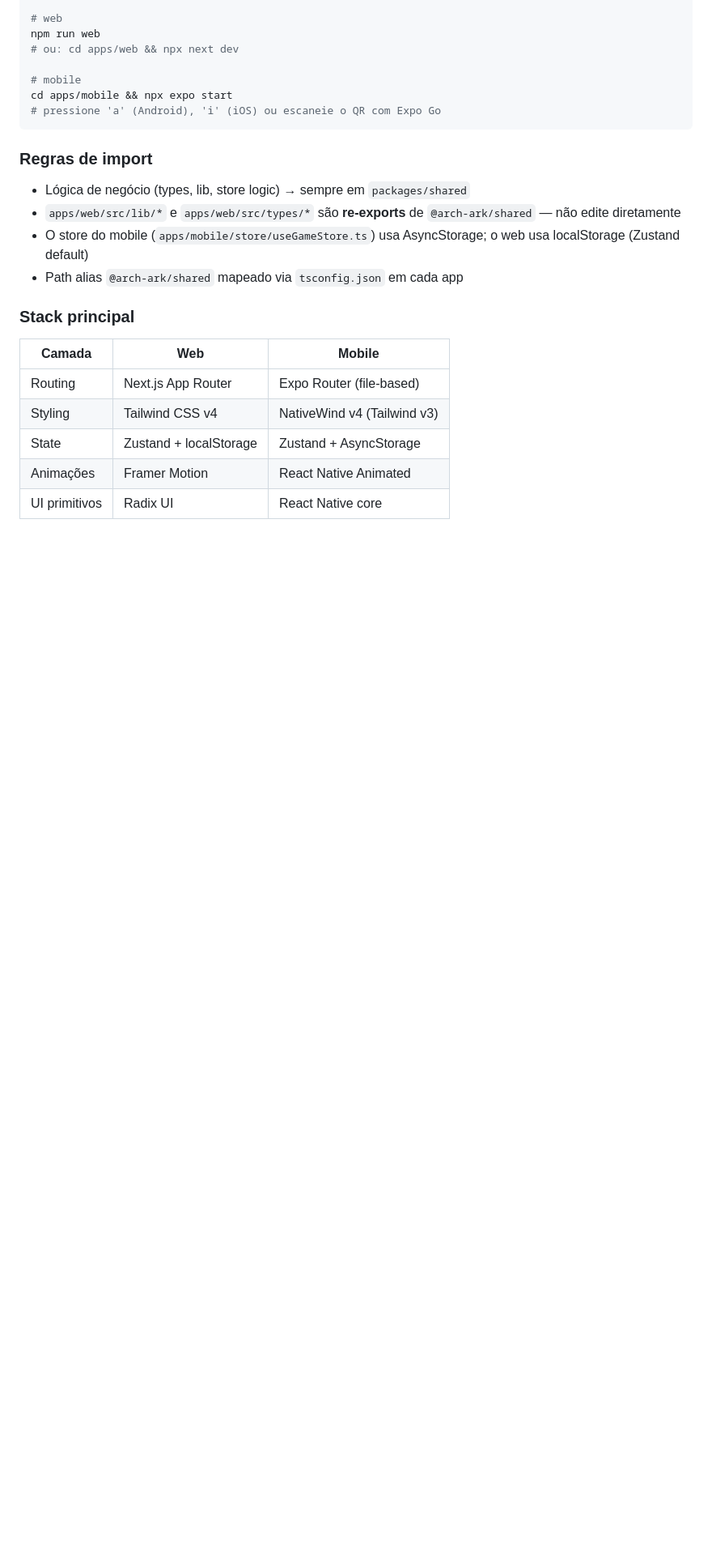
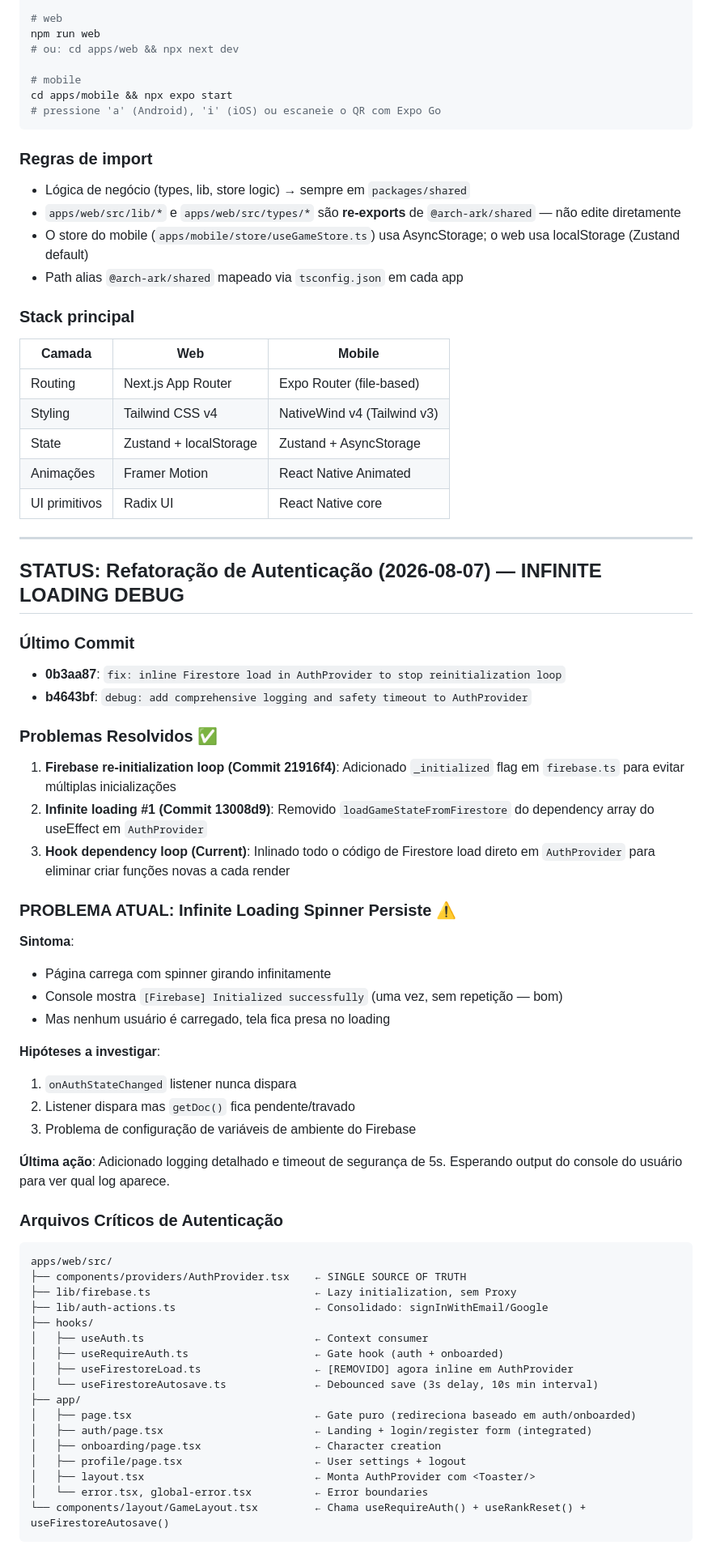
Before and after one commit to Kaua-KGzin/ARCH-ARK, a Markdown page: CLAUDE.md, the part around one of its changes. Shown at 81% size. Drawn GitHub-style; blank space fills up the shorter version.

````diff
--- a/CLAUDE.md
+++ b/CLAUDE.md
@@ -84,3 +84,51 @@ cd apps/mobile && npx expo start
 | State | Zustand + localStorage | Zustand + AsyncStorage |
 | Animações | Framer Motion | React Native Animated |
 | UI primitivos | Radix UI | React Native core |
+
+---
+
+## STATUS: Refatoração de Autenticação (2026-08-07) — INFINITE LOADING DEBUG
+
+### Último Commit
+- **0b3aa87**: `fix: inline Firestore load in AuthProvider to stop reinitialization loop`
+- **b4643bf**: `debug: add comprehensive logging and safety timeout to AuthProvider`
+
+### Problemas Resolvidos ✅
+1. **Firebase re-initialization loop (Commit 21916f4)**: Adicionado `_initialized` flag em `firebase.ts` para evitar múltiplas inicializações
+2. **Infinite loading #1 (Commit 13008d9)**: Removido `loadGameStateFromFirestore` do dependency array do useEffect em `AuthProvider`
+3. **Hook dependency loop (Current)**: Inlinado todo o código de Firestore load direto em `AuthProvider` para eliminar criar funções novas a cada render
+
+### PROBLEMA ATUAL: Infinite Loading Spinner Persiste ⚠️
+**Sintoma**:
+- Página carrega com spinner girando infinitamente
+- Console mostra `[Firebase] Initialized successfully` (uma vez, sem repetição — bom)
+- Mas nenhum usuário é carregado, tela fica presa no loading
+
+**Hipóteses a investigar**:
+1. `onAuthStateChanged` listener nunca dispara
+2. Listener dispara mas `getDoc()` fica pendente/travado
+3. Problema de configuração de variáveis de ambiente do Firebase
+
+**Última ação**: Adicionado logging detalhado e timeout de segurança de 5s. Esperando output do console do usuário para ver qual log aparece.
+
+### Arquivos Críticos de Autenticação
+```
+apps/web/src/
+├── components/providers/AuthProvider.tsx    ← SINGLE SOURCE OF TRUTH
+├── lib/firebase.ts                          ← Lazy initialization, sem Proxy
+├── lib/auth-actions.ts                      ← Consolidado: signInWithEmail/Google
+├── hooks/
+│   ├── useAuth.ts                           ← Context consumer
+│   ├── useRequireAuth.ts                    ← Gate hook (auth + onboarded)
+│   ├── useFirestoreLoad.ts                  ← [REMOVIDO] agora inline em AuthProvider
+│   └── useFirestoreAutosave.ts              ← Debounced save (3s delay, 10s min interval)
+├── app/
+│   ├── page.tsx                             ← Gate puro (redireciona baseado em auth/onboarded)
+│   ├── auth/page.tsx                        ← Landing + login/register form (integrated)
+│   ├── onboarding/page.tsx                  ← Character creation
+│   ├── profile/page.tsx                     ← User settings + logout
+│   ├── layout.tsx                           ← Monta AuthProvider com <Toaster/>
+│   └── error.tsx, global-error.tsx          ← Error boundaries
+└── components/layout/GameLayout.tsx         ← Chama useRequireAuth() + useRankReset() + useFirestoreAutosave()
+```
+
````
Also changed, not shown: other parts of CLAUDE.md (+51 -0 lines).
